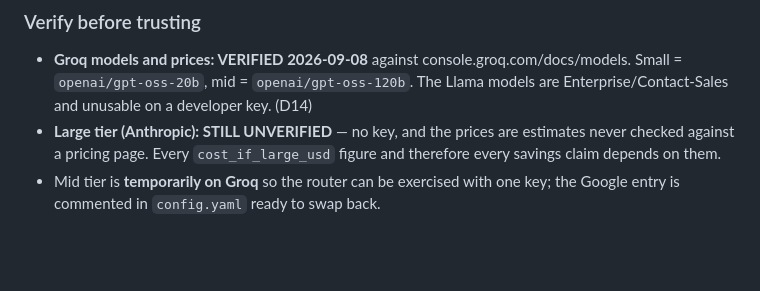
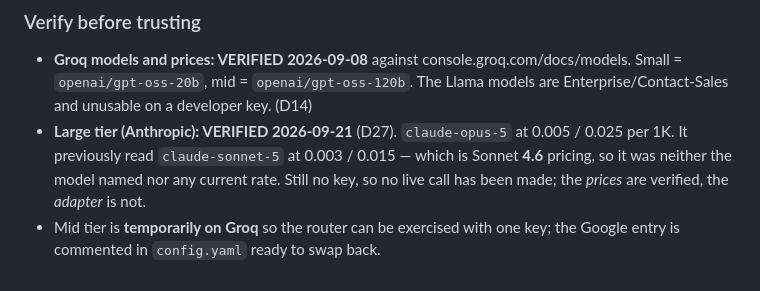
Before and after one commit to krishnnavarun/ModelMux, a Markdown page: CLAUDE.md, the part around the change. Drawn GitHub-style; blank space fills up the shorter version.

Commit message:
Remove contradictory UNVERIFIED claim in CLAUDE.md
Two sections disagreed about the same fact after D27. A doc that states
opposite things about one number is worse than either version alone.

Co-Authored-By: Claude Opus 5 <noreply@anthropic.com>
Claude-Session: https://claude.ai/code/session_01JaZwfZdcSZiQJdjwsaKX46

```diff
--- a/CLAUDE.md
+++ b/CLAUDE.md
@@ -188,8 +188,10 @@ outside this OneDrive-synced folder. See `DECISIONS.md` D7.
 - **Groq models and prices: VERIFIED 2026-09-08** against console.groq.com/docs/models.
   Small = `openai/gpt-oss-20b`, mid = `openai/gpt-oss-120b`. The Llama models
   are Enterprise/Contact-Sales and unusable on a developer key. (D14)
-- **Large tier (Anthropic): STILL UNVERIFIED** — no key, and the prices are
-  estimates never checked against a pricing page. Every `cost_if_large_usd`
-  figure and therefore every savings claim depends on them.
+- **Large tier (Anthropic): VERIFIED 2026-09-21** (D27). `claude-opus-5` at
+  0.005 / 0.025 per 1K. It previously read `claude-sonnet-5` at 0.003 / 0.015 —
+  which is Sonnet **4.6** pricing, so it was neither the model named nor any
+  current rate. Still no key, so no live call has been made; the *prices* are
+  verified, the *adapter* is not.
 - Mid tier is **temporarily on Groq** so the router can be exercised with one
   key; the Google entry is commented in `config.yaml` ready to swap back.
```
